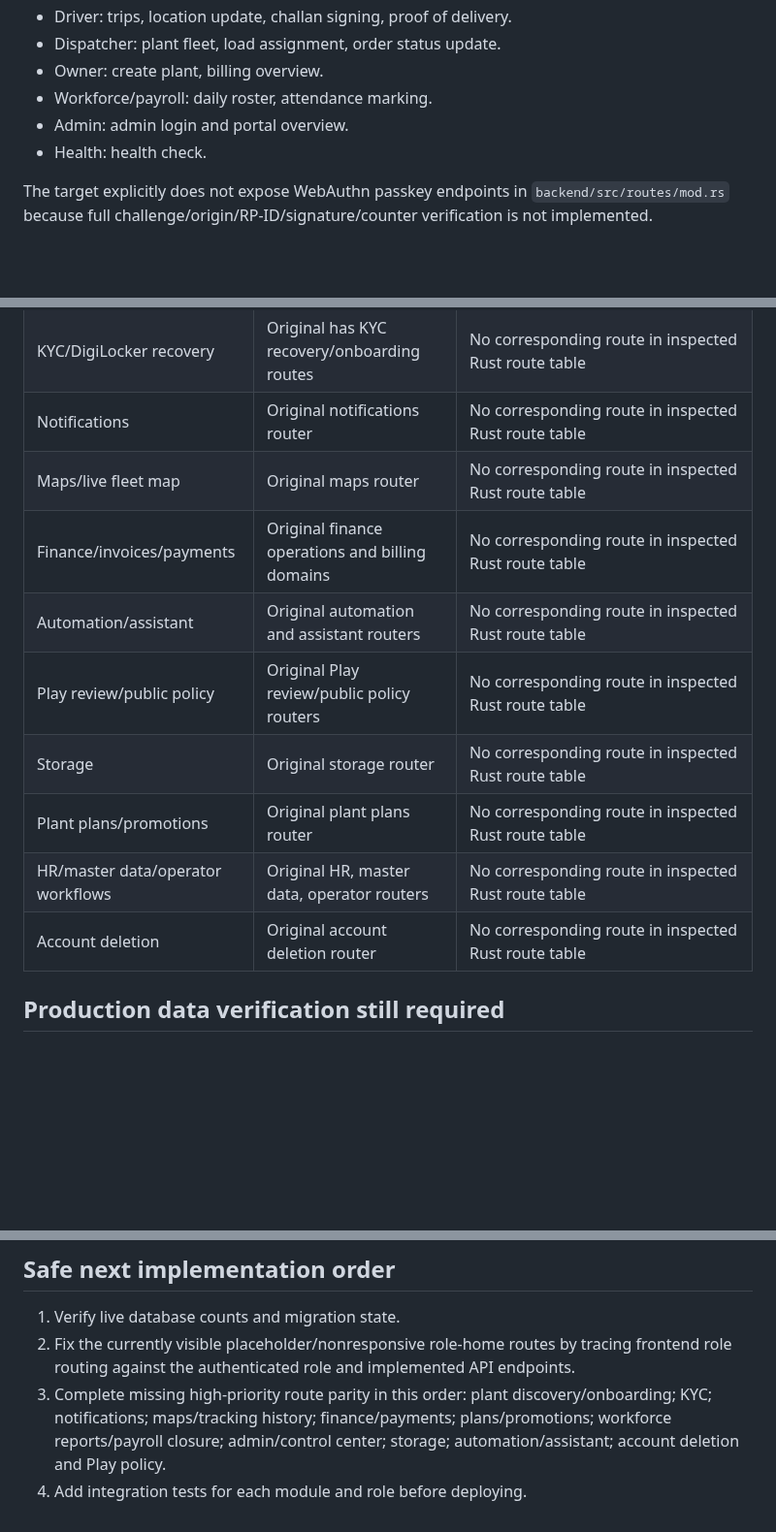
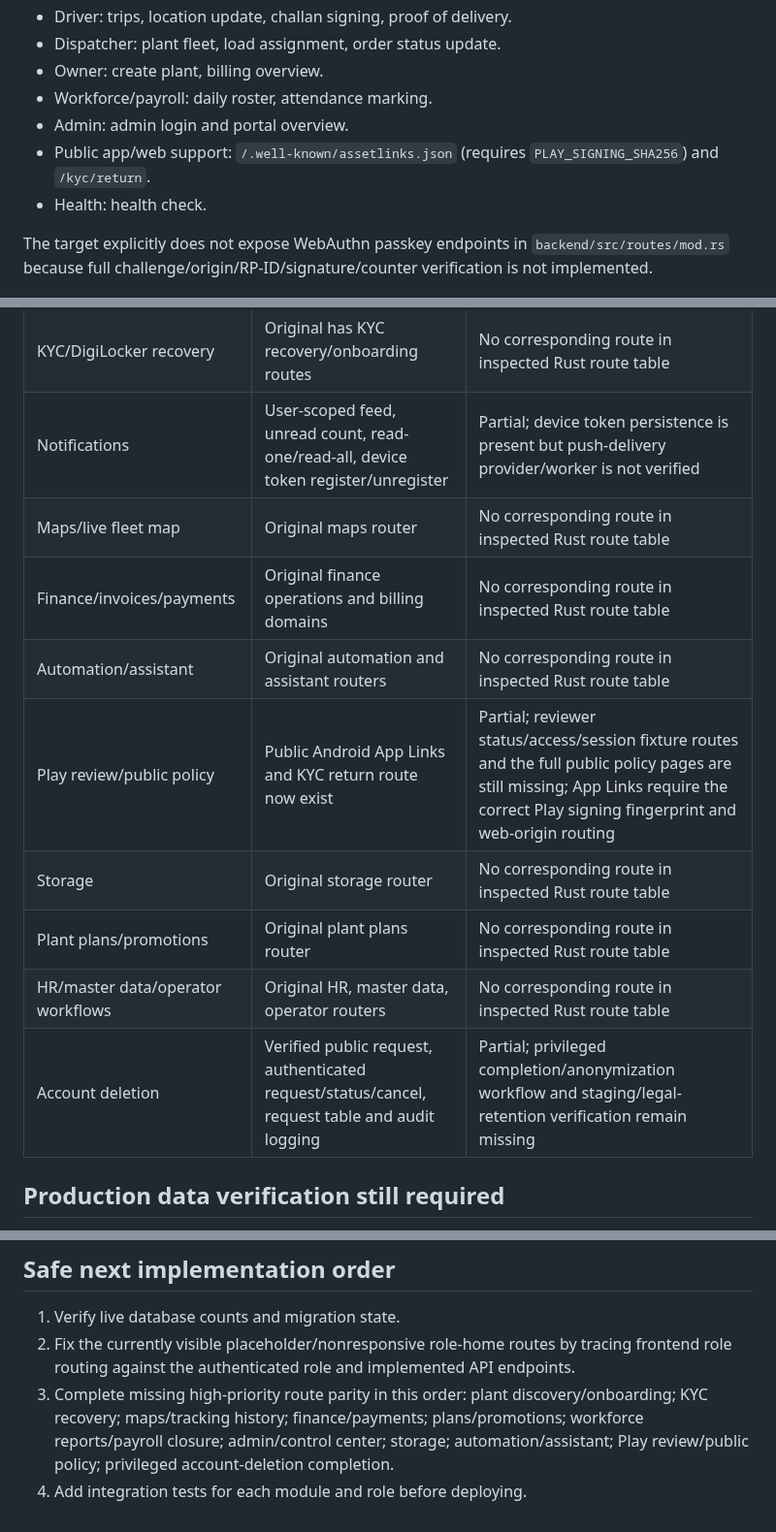
Before and after one commit to Aakruti7870/Track-My-RMC, a Markdown page: docs/MODULE_PARITY_AUDIT.md, 3 parts joined by grey strips. Shown at 97% size. GitHub-like rendering; blank space fills up the shorter version.

Commit message:
docs: refresh parity audit for account deletion notifications and app links

```diff
--- a/docs/MODULE_PARITY_AUDIT.md
+++ b/docs/MODULE_PARITY_AUDIT.md
@@ -23,6 +23,7 @@ Original roles in `backend/roles.py` include customer, driver, plant owner, admi
 - Owner: create plant, billing overview.
 - Workforce/payroll: daily roster, attendance marking.
 - Admin: admin login and portal overview.
+- Public app/web support: `/.well-known/assetlinks.json` (requires `PLAY_SIGNING_SHA256`) and `/kyc/return`.
 - Health: health check.
 
 The target explicitly does not expose WebAuthn passkey endpoints in `backend/src/routes/mod.rs` because full challenge/origin/RP-ID/signature/counter verification is not implemented.
@@ -45,15 +46,15 @@ The target explicitly does not expose WebAuthn passkey endpoints in `backend/src
 | Workforce/payroll | roster and attendance marking | Partial; reports, payroll closure/guards/concurrency workflows are not represented in current route table |
 | Admin/control center | admin login and portal overview | Partial; original control center, access management and security workspaces need implementation/parity verification |
 | KYC/DigiLocker recovery | Original has KYC recovery/onboarding routes | No corresponding route in inspected Rust route table |
-| Notifications | Original notifications router | No corresponding route in inspected Rust route table |
+| Notifications | User-scoped feed, unread count, read-one/read-all, device token register/unregister | Partial; device token persistence is present but push-delivery provider/worker is not verified |
 | Maps/live fleet map | Original maps router | No corresponding route in inspected Rust route table |
 | Finance/invoices/payments | Original finance operations and billing domains | No corresponding route in inspected Rust route table |
 | Automation/assistant | Original automation and assistant routers | No corresponding route in inspected Rust route table |
-| Play review/public policy | Original Play review/public policy routers | No corresponding route in inspected Rust route table |
+| Play review/public policy | Public Android App Links and KYC return route now exist | Partial; reviewer status/access/session fixture routes and the full public policy pages are still missing; App Links require the correct Play signing fingerprint and web-origin routing |
 | Storage | Original storage router | No corresponding route in inspected Rust route table |
 | Plant plans/promotions | Original plant plans router | No corresponding route in inspected Rust route table |
 | HR/master data/operator workflows | Original HR, master data, operator routers | No corresponding route in inspected Rust route table |
-| Account deletion | Original account deletion router | No corresponding route in inspected Rust route table |
+| Account deletion | Verified public request, authenticated request/status/cancel, request table and audit logging | Partial; privileged completion/anonymization workflow and staging/legal-retention verification remain missing |
 
 ## Production data verification still required
 
@@ -68,5 +69,5 @@ The target explicitly does not expose WebAuthn passkey endpoints in `backend/src
 
 1. Verify live database counts and migration state.
 2. Fix the currently visible placeholder/nonresponsive role-home routes by tracing frontend role routing against the authenticated role and implemented API endpoints.
-3. Complete missing high-priority route parity in this order: plant discovery/onboarding; KYC; notifications; maps/tracking history; finance/payments; plans/promotions; workforce reports/payroll closure; admin/control center; storage; automation/assistant; account deletion and Play policy.
+3. Complete missing high-priority route parity in this order: plant discovery/onboarding; KYC recovery; maps/tracking history; finance/payments; plans/promotions; workforce reports/payroll closure; admin/control center; storage; automation/assistant; Play review/public policy; privileged account-deletion completion.
 4. Add integration tests for each module and role before deploying.
```
